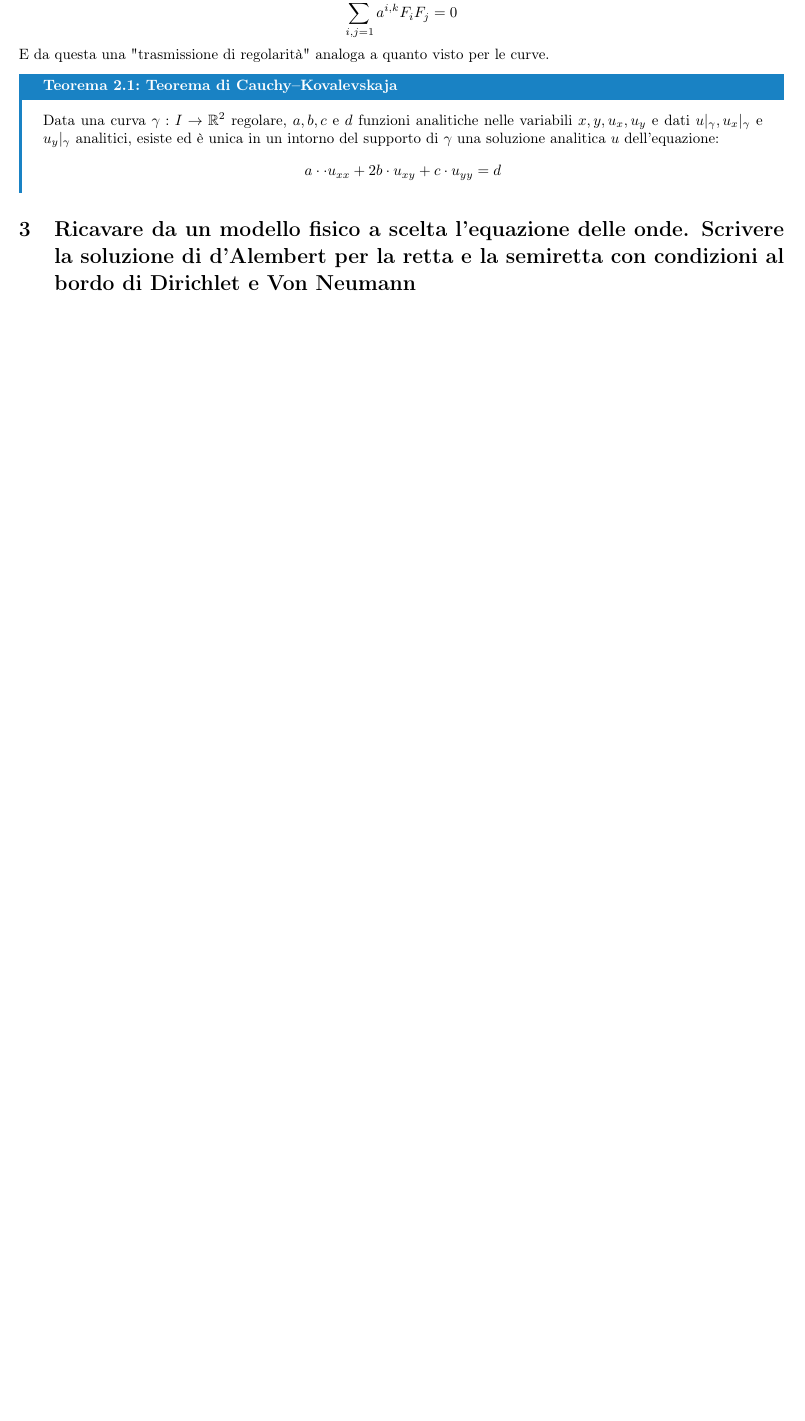
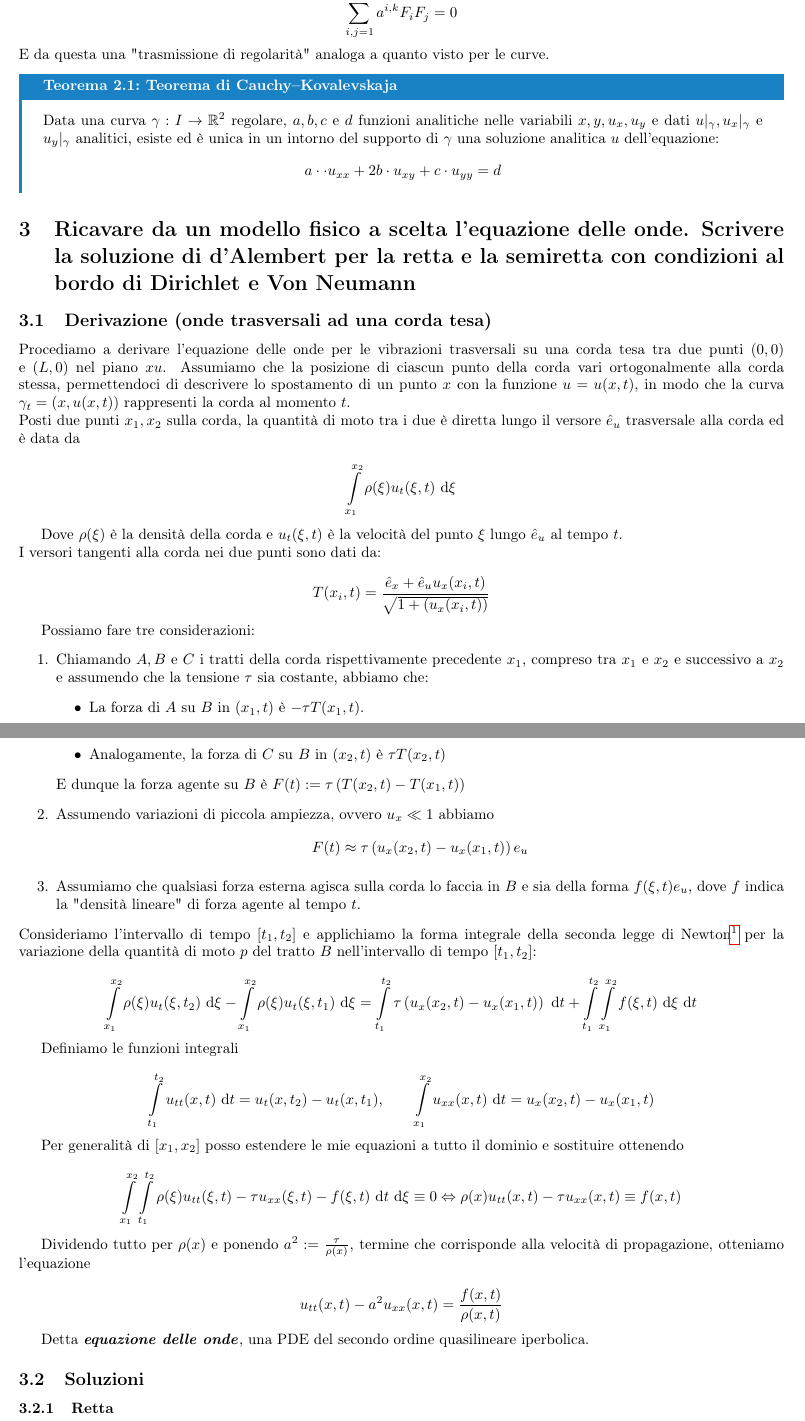
Before and after one commit to Fil-Cyan-Tron/cianatex, a LaTeX document (domandePagani.tex): part of page 2 of 2 before the commit and two parts of pages 2 and 3 of 4 after it, the two joined at a grey line, cut so that both start at the same text, the shorter picture padded with empty space. Compiled offline with pdfLaTeX.

Commit message:
Add derivation and solutions for wave equation in LaTeX document

```diff
--- a/domandePagani.tex
+++ b/domandePagani.tex
@@ -75,3 +75,46 @@ E da questa una "trasmissione di regolarità" analoga a quanto visto per le curv
 
 \section{Ricavare da un modello fisico a scelta l'equazione delle onde. Scrivere la soluzione di d'Alembert per la retta e la semiretta con condizioni al bordo di Dirichlet e Von Neumann}
 
+\subsection{Derivazione (onde trasversali ad una corda tesa)}
+
+Procediamo a derivare l'equazione delle onde per le vibrazioni trasversali su una corda tesa tra due punti $(0,0)$ e $(L,0)$ nel piano $xu$. Assumiamo che la posizione di ciascun punto della corda vari ortogonalmente alla corda stessa, permettendoci di descrivere lo spostamento di un punto $x$ con la funzione $u = u(x,t)$, in modo che la curva $\gamma_t =(x, u(x,t))$ rappresenti la corda al momento $t$.\\
+Posti due punti $x_1, x_2$ sulla corda, la quantità di moto tra i due è diretta lungo il versore $\hat{e}_u$ trasversale alla corda ed è data da
+
+\[ \intop_{x_1}^{x_2} \rho(\xi) u_t(\xi, t)\de \xi \]
+
+Dove $\rho(\xi)$ è la densità della corda e $u_t(\xi,t)$ è la velocità del punto $\xi$ lungo $\hat{e}_u$ al tempo $t$.\\
+I versori tangenti alla corda nei due punti sono dati da:
+
+\[ T(x_i,t) = \frac{ \hat{e}_x + \hat{e}_u u_{x}(x_i,t) }{\sqrt{ 1+(u_{x}(x_i,t)) }} \]
+
+Possiamo fare tre considerazioni:\begin{enumerate}
+    \item Chiamando $A,B$ e $C$ i tratti della corda rispettivamente precedente $x_1$, compreso tra $x_1$ e $x_2$ e successivo a $x_2$ e assumendo che la tensione $\tau$ sia costante, abbiamo che:\begin{itemize}
+        \item La forza di $A$ su $B$ in $(x_1,t)$ è $-\tau T(x_1, t)$.
+        \item Analogamente, la forza di $C$ su $B$ in $(x_2,t)$ è $\tau T(x_2, t)$
+    \end{itemize}
+    E dunque la forza agente su $B$ è $F(t) := \tau\left(T(x_2,t) - T(x_1,t)\right)$
+    \item Assumendo variazioni di piccola ampiezza, ovvero $u_x \ll 1$ abbiamo
+    \[ F(t) \approx \tau\left(u_x(x_2,t) - u_x(x_1,t)\right) e_u \]
+    \item Assumiamo che qualsiasi forza esterna agisca sulla corda lo faccia in $B$ e sia della forma $f(\xi,t)e_u$, dove $f$ indica la "densità lineare" di forza agente al tempo $t$.
+\end{enumerate}
+Consideriamo l'intervallo di tempo $[t_1, t_2]$ e applichiamo la forma integrale della seconda legge di Newton\footnote{$\Delta p = \int F\de t $} per la variazione della quantità di moto $p$ del tratto $B$ nell'intervallo di tempo $[t_1,t_2]$:
+
+\[ \intop_{x_1}^{x_2} \rho(\xi) u_t(\xi, t_2)\de \xi - \intop_{x_1}^{x_2} \rho(\xi) u_t(\xi, t_1)\de \xi = \intop_{t_1}^{t_2} \tau\left(u_x(x_2,t) - u_x(x_1,t)\right) \de t + \intop_{t_1}^{t_2}\intop_{x_1}^{x_2} f(\xi,t) \de \xi \de t \]
+
+Definiamo le funzioni integrali
+
+\[ \intop_{t_1}^{t_2} u_{tt}(x, t) \de t = u_t(x,t_2) - u_t(x, t_1) ,\qquad \intop_{x_1}^{x_2} u_{xx}(x,t)\de t = u_x(x_2,t) - u_x(x_1, t) \]
+
+Per generalità di $[x_1,x_2]$ posso estendere le mie equazioni a tutto il dominio e sostituire ottenendo
+
+\[ \intop_{x_1}^{x_2}\intop_{t_1}^{t_2} \rho(\xi) u_{tt}(\xi,t) - \tau u_{xx}(\xi,t) - f(\xi,t) \de t \de \xi \equiv 0 \Harr \rho(x) u_{tt}(x,t) - \tau u_{xx}(x,t)\equiv f(x,t) \]
+
+Dividendo tutto per $\rho(x)$ e ponendo $a^2 := \frac{\tau}{\rho(x)}$, termine che corrisponde alla velocità di propagazione, otteniamo l'equazione
+
+\[ u_{tt}(x,t) - a^2 u_{xx}(x,t) = \frac{f(x,t)}{\rho(x,t)} \]
+
+Detta \bemph{equazione delle onde}, una PDE del secondo ordine quasilineare iperbolica.
+
+\subsection{Soluzioni}
+
+\subsubsection{Retta}
@@ -77,0 +151 @@ E da questa una "trasmissione di regolarità" analoga a quanto visto per le curv
+\[u(x,t) = \frac{\Phi(x+at) + \Phi(x-at) }{2} + \frac{1}{2a} \intop_{x-at}^{x+at} \Psi(\xi)\de \xi \]
```
Also changed, not shown: domandePagani.pdf, domandePagani.tex (61 more changed lines).
